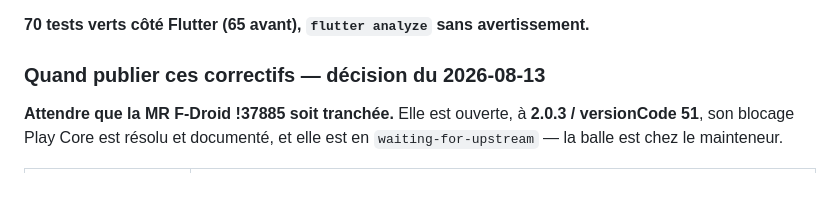
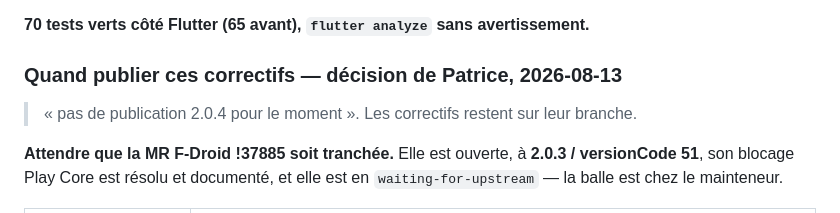
Before and after one commit to gitubpatrice/notes_tech, a Markdown page: docs/05-PARITE.md, the part around the change. Rendered like a GitHub page; blank space fills up the shorter version.

Commit message:
la decision de ne pas publier 2.0.4 est celle de Patrice, pas une recommandation
Co-Authored-By: Claude Opus 5 (1M context) <noreply@anthropic.com>

```diff
--- a/docs/05-PARITE.md
+++ b/docs/05-PARITE.md
@@ -163,7 +163,9 @@ une couverture de la version Flutter.
 
 **70 tests verts côté Flutter (65 avant), `flutter analyze` sans avertissement.**
 
-### Quand publier ces correctifs — décision du 2026-08-13
+### Quand publier ces correctifs — **décision de Patrice**, 2026-08-13
+
+> « pas de publication 2.0.4 pour le moment ». Les correctifs restent sur leur branche.
 
 **Attendre que la MR F-Droid !37885 soit tranchée.** Elle est ouverte, à **2.0.3 / versionCode 51**,
 son blocage Play Core est résolu et documenté, et elle est en `waiting-for-upstream` — la balle est
```
